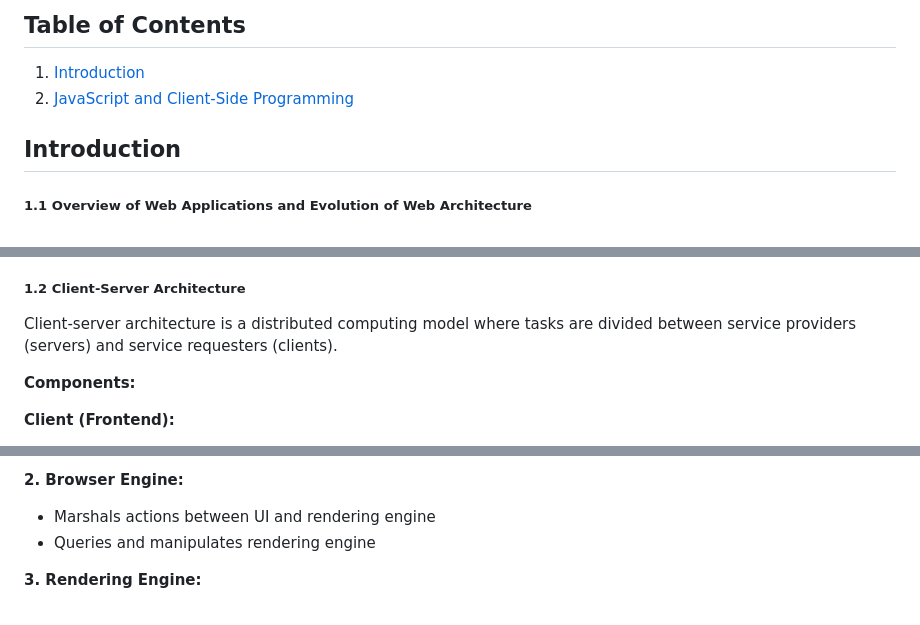
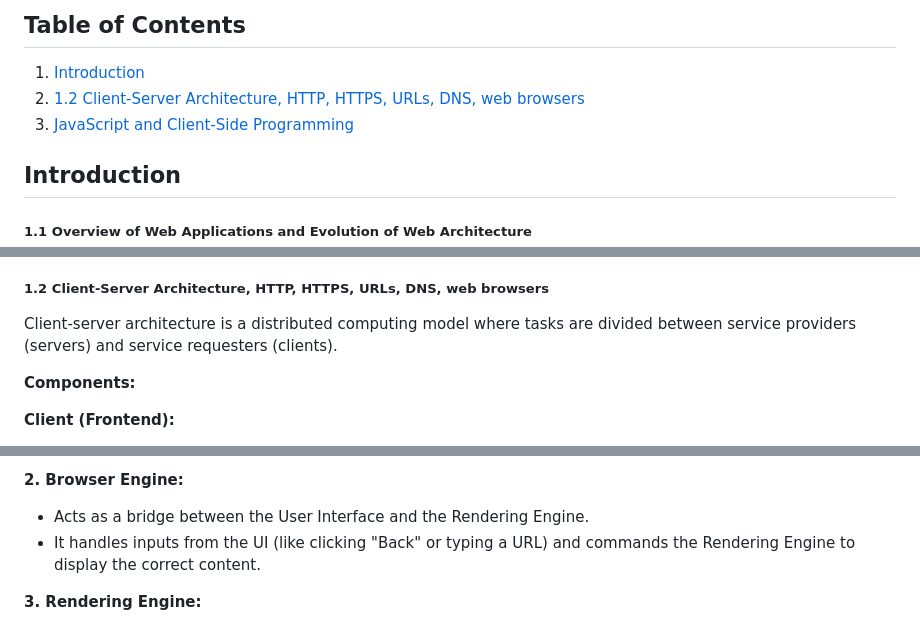
Before and after one commit to bidursapkota00/web-application-programming-bct, a Markdown page: README.md, 3 parts joined by grey strips. Drawn GitHub-style.

```diff
--- a/README.md
+++ b/README.md
@@ -7,7 +7,8 @@
 ## Table of Contents
 
 1. [Introduction](#introduction)
-2. [JavaScript and Client-Side Programming](#javaScript-and-client-side-programming)
+2. [1.2 Client-Server Architecture, HTTP, HTTPS, URLs, DNS, web browsers](#12-client-server-architecture-http-https-urls-dns-web-browsers)
+3. [JavaScript and Client-Side Programming](#javaScript-and-client-side-programming)
 
 ## Introduction
 
@@ -162,7 +163,7 @@ The steps are as follows:
 11. The web server returns the page to the requesting client, which displays it.
     <br>
 
-##### **1.2 Client-Server Architecture**
+##### **1.2 Client-Server Architecture, HTTP, HTTPS, URLs, DNS, web browsers**
 
 Client-server architecture is a distributed computing model where tasks are divided between service providers (servers) and service requesters (clients).
 
@@ -547,8 +584,8 @@ A web browser is a software application that retrieves, presents, and navigates
 
 **2. Browser Engine:**
 
-- Marshals actions between UI and rendering engine
-- Queries and manipulates rendering engine
+- Acts as a bridge between the User Interface and the Rendering Engine.
+- It handles inputs from the UI (like clicking "Back" or typing a URL) and commands the Rendering Engine to display the correct content.
 
 **3. Rendering Engine:**
 
```
Also changed, not shown: other parts of README.md (+51 -15 lines).
